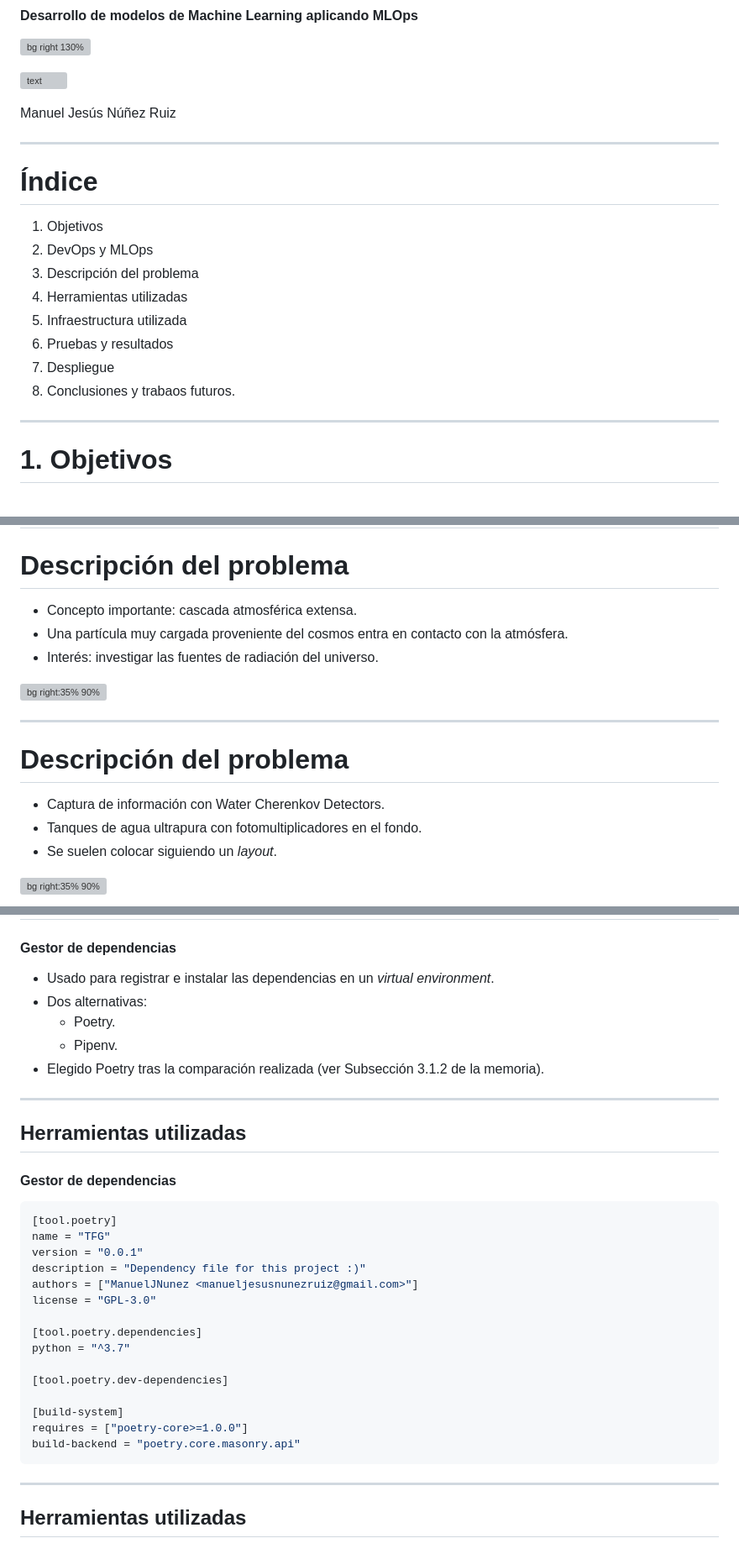
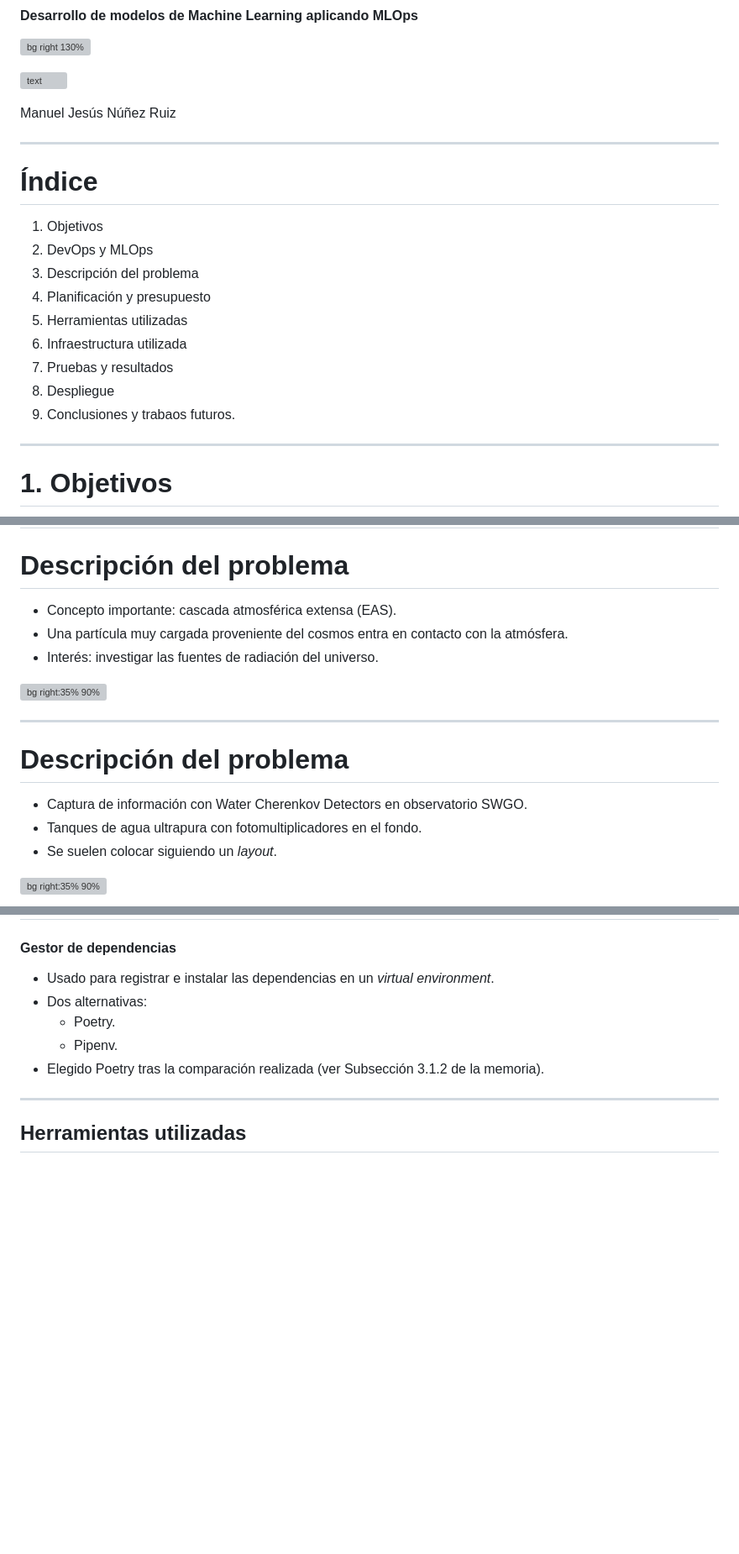
Before and after one commit to ManuelJNunez/TFG, a Markdown page: docs/slides/slides.md, 3 parts joined by grey strips. Shown: that part at 84% size. Drawn GitHub-style; blank space fills up the shorter version; grey boxes are pictures that could not be loaded.

Commit message:
docs: add planification and budget section

````diff
--- a/docs/slides/slides.md
+++ b/docs/slides/slides.md
@@ -22,16 +22,23 @@ Manuel Jesús Núñez Ruiz
 
 ---
 
+<style scoped>
+section {
+  font-size: 32px;
+}
+</style>
+
 # Índice
 
 1. Objetivos
 2. DevOps y MLOps
 3. Descripción del problema
-4. Herramientas utilizadas
-5. Infraestructura utilizada
-6. Pruebas y resultados
-7. Despliegue
-8. Conclusiones y trabaos futuros.
+4. Planificación y presupuesto
+5. Herramientas utilizadas
+6. Infraestructura utilizada
+7. Pruebas y resultados
+8. Despliegue
+9. Conclusiones y trabaos futuros.
 
 <!-- footer: Manuel Jesús Núñez Ruiz -->
 
@@ -143,7 +151,7 @@ Registra los cambios realizados en los ficheros fuentes a lo largo del tiempo, p
 
 # Descripción del problema
 
-- Concepto importante: cascada atmosférica extensa.
+- Concepto importante: cascada atmosférica extensa (EAS).
 - Una partícula muy cargada proveniente del cosmos entra en contacto con la atmósfera.
 - Interés: investigar las fuentes de radiación del universo.
 
@@ -157,7 +165,7 @@ Registra los cambios realizados en los ficheros fuentes a lo largo del tiempo, p
 
 # Descripción del problema
 
-- Captura de información con Water Cherenkov Detectors.
+- Captura de información con Water Cherenkov Detectors en observatorio SWGO.
 - Tanques de agua ultrapura con fotomultiplicadores en el fondo.
 - Se suelen colocar siguiendo un *layout*.
 
@@ -240,37 +272,6 @@ Registra los cambios realizados en los ficheros fuentes a lo largo del tiempo, p
   - Pipenv.
 - Elegido Poetry tras la comparación realizada (ver Subsección 3.1.2 de la memoria).
 
----
-
-<!-- _class: invert -->
-
-<style scoped>
-section {
-  font-size: 29px
-}
-</style>
-
-## Herramientas utilizadas
-#### Gestor de dependencias
-
-
-```toml
-[tool.poetry]
-name = "TFG"
-version = "0.0.1"
-description = "Dependency file for this project :)"
-authors = ["ManuelJNunez <manueljesusnunezruiz@gmail.com>"]
-license = "GPL-3.0"
-
-[tool.poetry.dependencies]
-python = "^3.7"
-
-[tool.poetry.dev-dependencies]
-
-[build-system]
-requires = ["poetry-core>=1.0.0"]
-build-backend = "poetry.core.masonry.api"
-```
 
 ---
 
````
Also changed, not shown: other parts of docs/slides/slides.md (+45 -19 lines), docs/slides/images/presupuesto.png (added).
